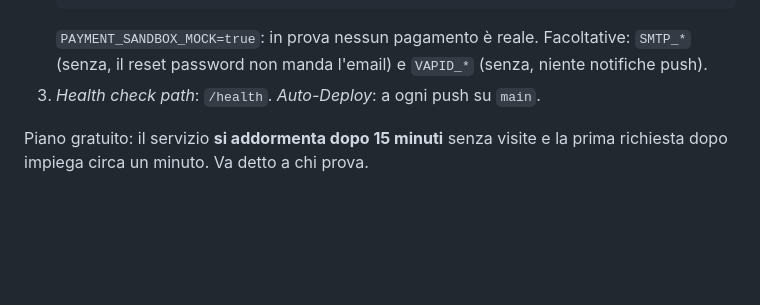
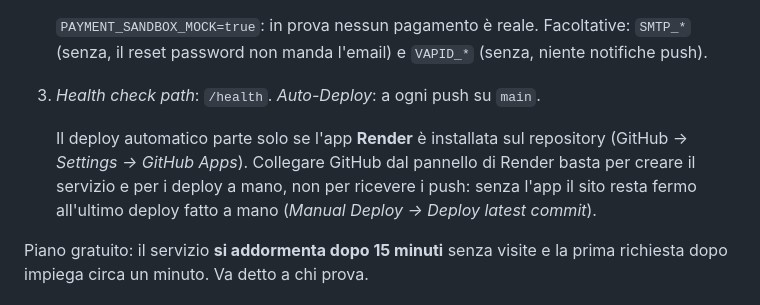
Before and after one commit to carminelaluna/Mull2Five, a Markdown page: HOSTING.md, the part around the change. GitHub-like rendering; blank space fills up the shorter version.

Commit message:
Explain what Render needs to deploy on push
Connecting GitHub from the Render dashboard is enough to create the
service and deploy by hand; automatic deploys need the Render GitHub App
installed on the repository.

Co-Authored-By: Claude Opus 5 <noreply@anthropic.com>

```diff
--- a/HOSTING.md
+++ b/HOSTING.md
@@ -113,6 +113,12 @@ pannello) e **non fa backup**: per quello c'è il passo 6.
    (senza, niente notifiche push).
 3. *Health check path*: `/health`. *Auto-Deploy*: a ogni push su `main`.
 
+   Il deploy automatico parte solo se l'app **Render** è installata sul repository
+   (GitHub → *Settings → GitHub Apps*). Collegare GitHub dal pannello di Render
+   basta per creare il servizio e per i deploy a mano, non per ricevere i push:
+   senza l'app il sito resta fermo all'ultimo deploy fatto a mano
+   (*Manual Deploy → Deploy latest commit*).
+
 Piano gratuito: il servizio **si addormenta dopo 15 minuti** senza visite e la prima
 richiesta dopo impiega circa un minuto. Va detto a chi prova.
 
```
